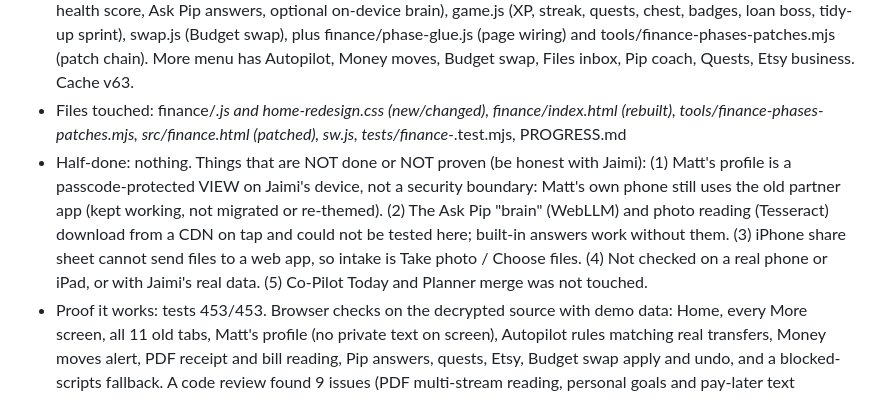
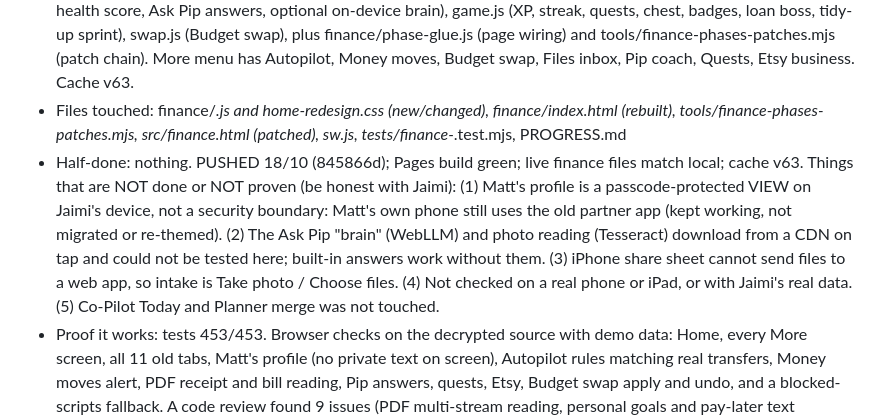
Before and after one commit to jaimk8365/life-hub, a Markdown page: PROGRESS.md, the part around the change. GitHub-like rendering.

Commit message:
Progress: record push of Finance phases 3-9
Co-Authored-By: Claude Sonnet 5.5 <noreply@anthropic.com>

```diff
--- a/PROGRESS.md
+++ b/PROGRESS.md
@@ -6,7 +6,7 @@ Newest at the top. Keep each entry to a few lines.
 - Baton: free (last: Claude Code, 18/10/2026)
 - What changed last: Finance redesign phases 3 to 9 plus Budget swap, all built in one go. New modules in finance/: profiles.js (Jaimi/Matt ownership, per-profile passcodes, sealed private vault), goals-funds.js (goal types, Bali, trip mini budgets, must-pay buckets, "every dollar has a job"), autopilot.js (transfer rules, pattern spotting), money-moves.js (top-ups, cash tags, shortfall fixes), files-inbox.js (PDF text, receipt/bill reading, matching), pip.js (checks, health score, Ask Pip answers, optional on-device brain), game.js (XP, streak, quests, chest, badges, loan boss, tidy-up sprint), swap.js (Budget swap), plus finance/phase-glue.js (page wiring) and tools/finance-phases-patches.mjs (patch chain). More menu has Autopilot, Money moves, Budget swap, Files inbox, Pip coach, Quests, Etsy business. Cache v63.
 - Files touched: finance/*.js and home-redesign.css (new/changed), finance/index.html (rebuilt), tools/finance-phases-patches.mjs, src/finance.html (patched), sw.js, tests/finance-*.test.mjs, PROGRESS.md
-- Half-done: nothing. Things that are NOT done or NOT proven (be honest with Jaimi): (1) Matt's profile is a passcode-protected VIEW on Jaimi's device, not a security boundary: Matt's own phone still uses the old partner app (kept working, not migrated or re-themed). (2) The Ask Pip "brain" (WebLLM) and photo reading (Tesseract) download from a CDN on tap and could not be tested here; built-in answers work without them. (3) iPhone share sheet cannot send files to a web app, so intake is Take photo / Choose files. (4) Not checked on a real phone or iPad, or with Jaimi's real data. (5) Co-Pilot Today and Planner merge was not touched.
+- Half-done: nothing. PUSHED 18/10 (845866d); Pages build green; live finance files match local; cache v63. Things that are NOT done or NOT proven (be honest with Jaimi): (1) Matt's profile is a passcode-protected VIEW on Jaimi's device, not a security boundary: Matt's own phone still uses the old partner app (kept working, not migrated or re-themed). (2) The Ask Pip "brain" (WebLLM) and photo reading (Tesseract) download from a CDN on tap and could not be tested here; built-in answers work without them. (3) iPhone share sheet cannot send files to a web app, so intake is Take photo / Choose files. (4) Not checked on a real phone or iPad, or with Jaimi's real data. (5) Co-Pilot Today and Planner merge was not touched.
 - Proof it works: tests 453/453. Browser checks on the decrypted source with demo data: Home, every More screen, all 11 old tabs, Matt's profile (no private text on screen), Autopilot rules matching real transfers, Money moves alert, PDF receipt and bill reading, Pip answers, quests, Etsy, Budget swap apply and undo, and a blocked-scripts fallback. A code review found 9 issues (PDF multi-stream reading, personal goals and pay-later text reaching Matt, private-store load/save ordering, missing nav fallback, startup cost, inbox size cap); all fixed and retested.
 - Next step: Jaimi opens Finance on her Mac (Cmd+Option+E then Cmd+R), checks Home, then taps More. Then try Matt's profile (tap your initial), set both passcodes.
 - Private settings: names, which accounts are shared, goal and bucket amounts, Autopilot rules and the shop name live ONLY in src/finance-redesign/fin-config.json (gitignored, back it up). tools/finance-phases-patches.mjs writes them into the encrypted page; the public finance/*.js files hold none of it. If that file is missing the patch refuses to run on a fresh page. An earlier push (973c05f) put the goal name Bali and some sample numbers in a public test file; that is in git history only and is now removed from the files.
```
